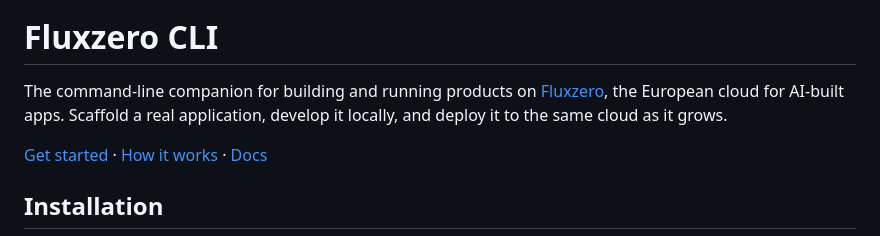
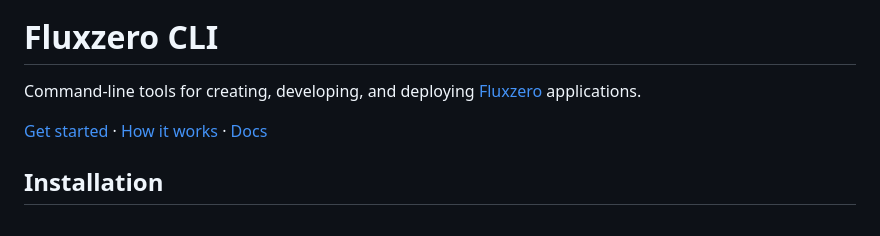
Before and after one commit to fluxzero-io/fluxzero-cli, a Markdown page: README.md, the part around the change. Drawn GitHub-style.

Commit message:
docs(readme): keep the introduction factual [skip ci]

```diff
--- a/README.md
+++ b/README.md
@@ -2,7 +2,7 @@
 
 # Fluxzero CLI
 
-The command-line companion for building and running products on [Fluxzero](https://fluxzero.io), the European cloud for AI-built apps. Scaffold a real application, develop it locally, and deploy it to the same cloud as it grows.
+Command-line tools for creating, developing, and deploying [Fluxzero](https://fluxzero.io) applications.
 
 [Get started](https://fluxzero.io/get-started) · [How it works](https://fluxzero.io/how-it-works) · [Docs](https://fluxzero.io/docs)
 
```
